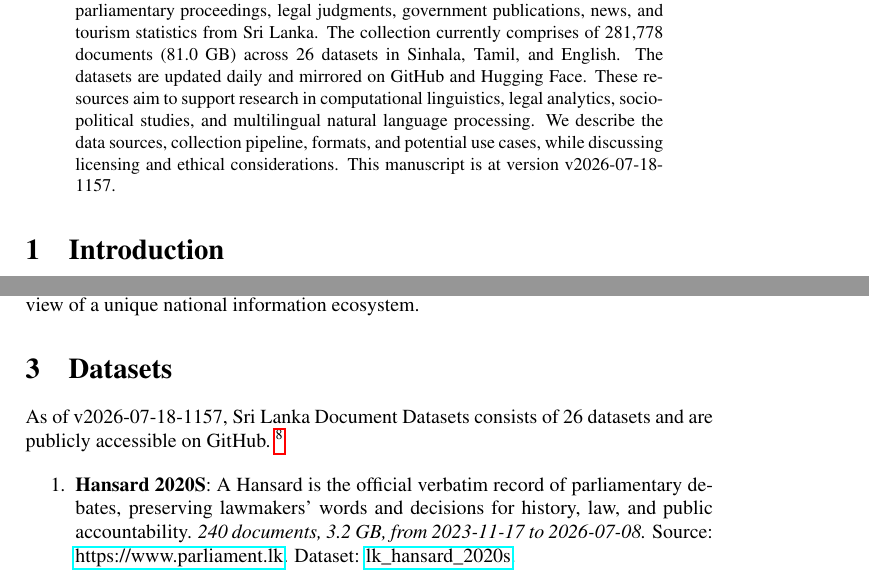
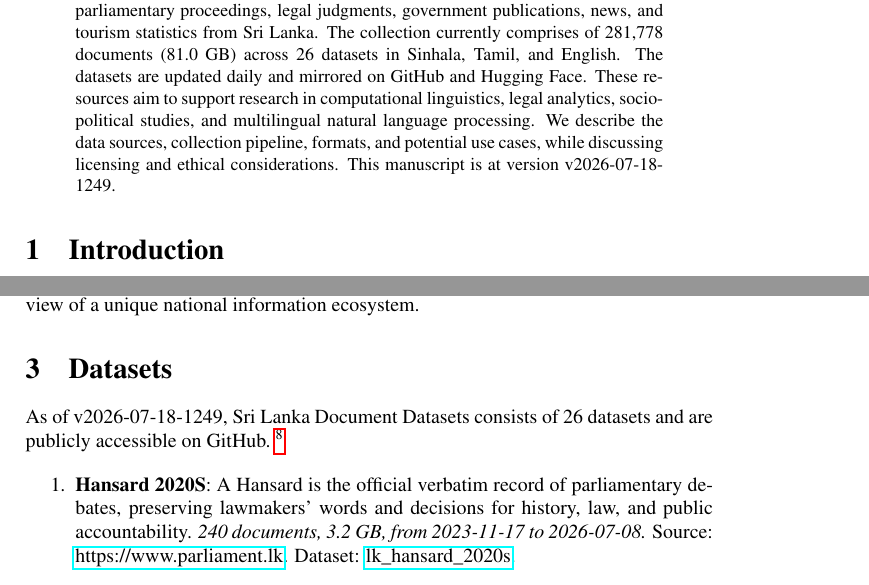
Before and after one commit to nuuuwan/lk_datasets, a LaTeX paper (latex/lk_datasets.tex): two parts of pages 1 and 2 of 7, joined at a grey line, cut so that both start at the same text. Compiled offline with pdfLaTeX; a LaTeX package or settings file that is missing is left out.

Commit message:
🤖 [build.yml] 2026-07-18-0719

```diff
--- a/latex/lk_datasets.tex
+++ b/latex/lk_datasets.tex
@@ -16,7 +16,7 @@
 \normalsize%
 \maketitle%
 \begin{abstract}%
-We present a collection of open, machine-readable document datasets covering parliamentary proceedings, legal judgments, government publications, news, and tourism statistics from Sri Lanka. The collection currently comprises of  281,778  documents (81.0 GB) across 26  datasets in Sinhala, Tamil, and English. The datasets are updated daily and mirrored on GitHub and Hugging Face. These resources aim to support research in computational linguistics, legal analytics, socio-political studies, and multilingual natural language processing. We describe the data sources, collection pipeline, formats, and potential use cases, while discussing licensing and ethical considerations. This manuscript is at version v2026-07-18-1157.%
+We present a collection of open, machine-readable document datasets covering parliamentary proceedings, legal judgments, government publications, news, and tourism statistics from Sri Lanka. The collection currently comprises of  281,778  documents (81.0 GB) across 26  datasets in Sinhala, Tamil, and English. The datasets are updated daily and mirrored on GitHub and Hugging Face. These resources aim to support research in computational linguistics, legal analytics, socio-political studies, and multilingual natural language processing. We describe the data sources, collection pipeline, formats, and potential use cases, while discussing licensing and ethical considerations. This manuscript is at version v2026-07-18-1249.%
 
 %
 \end{abstract}%
@@ -86,7 +86,7 @@ The Sri Lanka Document Datasets aim to fill this gap by aggregating diverse sour
 %
 \section{Datasets}%
 \label{sec:Datasets}%
-As of v2026-07-18-1157, Sri Lanka Document Datasets
+As of v2026-07-18-1249, Sri Lanka Document Datasets
   consists of 26 datasets
  and are publicly accessible on GitHub.%
 ~%
```
Also changed, not shown: README.md, latex/lk_datasets.pdf.
